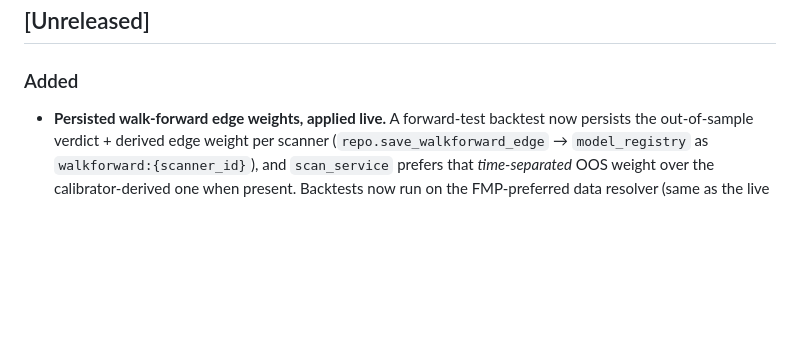
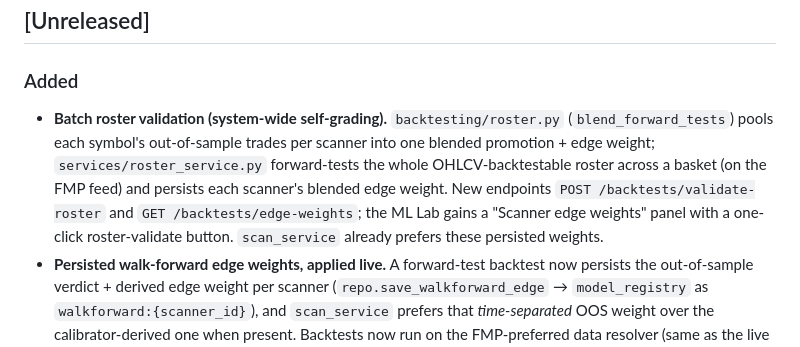
Before and after one commit to billyribeiro-ux/stock-wizard, a Markdown page: CHANGELOG.md, the part around the change. Rendered like a GitHub page; blank space fills up the shorter version.

Commit message:
docs: changelog/todo for batch roster validation
https://claude.ai/code/session_01JtRKnXDvGBNWxcB8CuFJKr

```diff
--- a/CHANGELOG.md
+++ b/CHANGELOG.md
@@ -7,6 +7,13 @@ the project is pre-1.0 and versions track development waves rather than semver r
 ## [Unreleased]
 
 ### Added
+- **Batch roster validation (system-wide self-grading).** `backtesting/roster.py`
+  (`blend_forward_tests`) pools each symbol's out-of-sample trades per scanner into one
+  blended promotion + edge weight; `services/roster_service.py` forward-tests the whole
+  OHLCV-backtestable roster across a basket (on the FMP feed) and persists each scanner's
+  blended edge weight. New endpoints `POST /backtests/validate-roster` and
+  `GET /backtests/edge-weights`; the ML Lab gains a "Scanner edge weights" panel with a
+  one-click roster-validate button. `scan_service` already prefers these persisted weights.
 - **Persisted walk-forward edge weights, applied live.** A forward-test backtest now persists
   the out-of-sample verdict + derived edge weight per scanner
   (`repo.save_walkforward_edge` → `model_registry` as `walkforward:{scanner_id}`), and
```
Also changed, not shown: TODO.md (+5 -2 lines).
